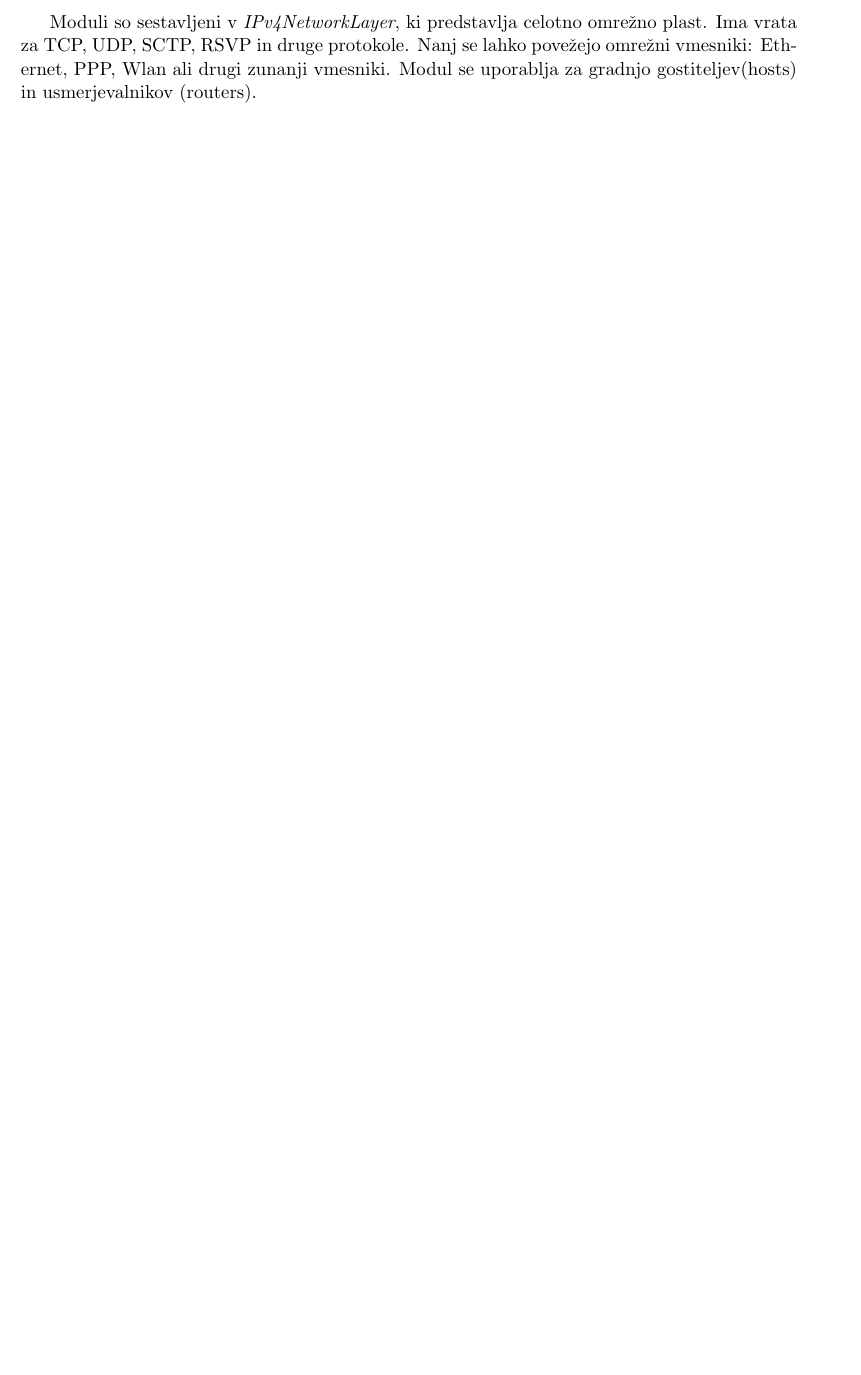
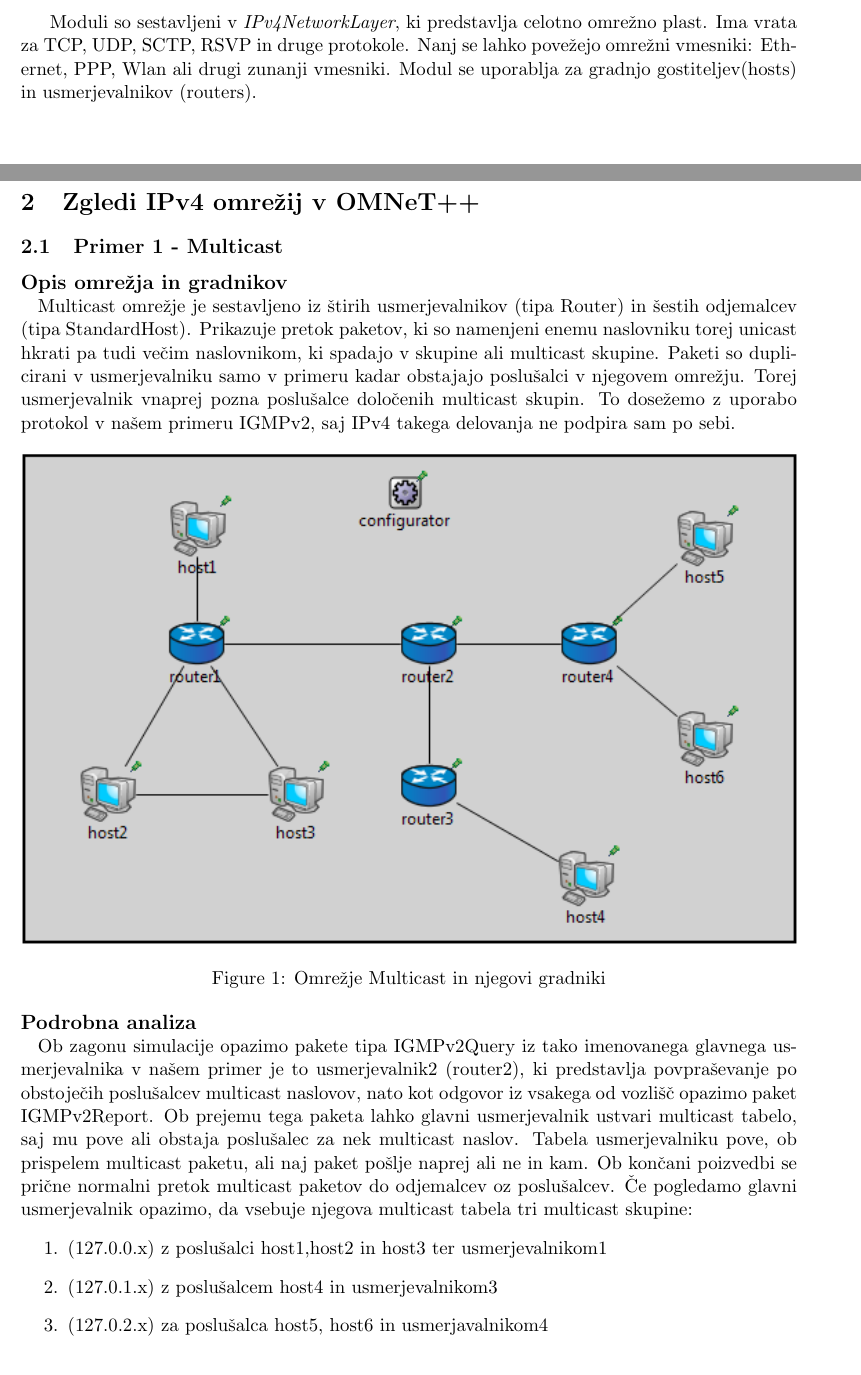
Before and after one commit to mrWhoop/mroSeminar2, a LaTeX document (tcp.tex): part of the page before the commit and two parts of pages 1 and 2 of 4 after it, the two joined at a grey line, cut so that both start at the same text, the shorter picture padded with empty space. Compiled offline with pdfLaTeX.

Commit message:
dodani zgledi in analiza 3-eh omrezij iz inet

```diff
--- a/tcp.tex
+++ b/tcp.tex
@@ -25,4 +25,34 @@
 		\item\textit{IGMPv2}: Modul generira in procesira multicast sporočila o članstvu odjemalcev v multicast skupine. Podatke posreduje usmerjevalnikom v omrežju. Ko se vmesnik gostitelja želi včlaniti v skupino, pošlje IGMP poročilo vmesniku multicast usmerjevalnika, ta ga obdela in posodobi tabelo naslovnikov multicast sporočil. Podoben postopek je ob izstopu gostitelja iz skupine.
 	\end{itemize}
 
+
 Moduli so sestavljeni v \textit{IPv4NetworkLayer}, ki predstavlja celotno omrežno plast. Ima vrata za TCP, UDP, SCTP, RSVP in druge protokole.  Nanj se lahko povežejo omrežni vmesniki: Ethernet, PPP, Wlan ali drugi zunanji vmesniki. Modul se uporablja za gradnjo gostiteljev(hosts) in usmerjevalnikov (routers).
+\pagebreak
+\setlength{\parindent}{0pt}
+\section{Zgledi IPv4 omrežij v OMNeT++}
+\subsection{Primer 1 - Multicast}
+
+\large \bf Opis omrežja in gradnikov\par
+\normalfont \normalsize
+\setlength{\parindent}{10pt}
+Multicast omrežje je sestavljeno iz štirih usmerjevalnikov (tipa Router) in šestih odjemalcev (tipa StandardHost). Prikazuje pretok paketov, ki so namenjeni enemu naslovniku torej unicast hkrati pa tudi večim naslovnikom, ki spadajo v skupine ali multicast skupine. Paketi so duplicirani v usmerjevalniku samo v primeru kadar obstajajo poslušalci v njegovem omrežju. Torej usmerjevalnik vnaprej pozna poslušalce določenih multicast skupin. To dosežemo z uporabo protokol v našem primeru IGMPv2, saj IPv4 takega delovanja ne podpira sam po sebi.
+\begin{figure}[h]
+	\centering
+	\includegraphics[width=\textwidth]{Multicast.png}
+	\caption{Omrežje Multicast in njegovi gradniki}
+	\label{Multicast}
+\end{figure}\par
+\setlength{\parindent}{0pt}
+\large\bf Podrobna analiza\par
+\normalfont \normalsize
+\setlength{\parindent}{10pt}
+Ob zagonu simulacije opazimo pakete tipa IGMPv2Query iz tako imenovanega glavnega usmerjevalnika v našem primer je to usmerjevalnik2 (router2), ki predstavlja povpraševanje po obstoječih poslušalcev multicast naslovov, nato kot odgovor iz vsakega od vozlišč opazimo paket IGMPv2Report. Ob prejemu tega paketa lahko glavni usmerjevalnik ustvari multicast tabelo, saj mu pove ali obstaja poslušalec za nek multicast naslov. Tabela usmerjevalniku pove, ob prispelem multicast paketu, ali naj paket pošlje naprej ali ne in kam. Ob končani poizvedbi se prične normalni pretok multicast paketov do odjemalcev oz poslušalcev. Če pogledamo glavni usmerjevalnik opazimo, da vsebuje njegova multicast tabela tri multicast skupine:
+\begin{enumerate}
+	\item (127.0.0.x) z poslušalci host1,host2 in host3 ter usmerjevalnikom1
+	\item (127.0.1.x) z poslušalcem host4 in usmerjevalnikom3
+	\item (127.0.2.x) za poslušalca host5, host6 in usmerjavalnikom4
+\end{enumerate}
+\subsection{Primer 2 - Flatnet}\par
+\large \bf Opis omrežja in gradnikov\par
+\normalfont \normalsize
+Omrežje je sestavljeno iz enega strežnika, 57 usmerjevalnikov in dva odjemalca. Namen tega omrežja je prikazati avtomatsko sestavo routing tabele in dodeljevanje IP naslovov, hkrati pa tudi prikaže proces three-way handshake-a med odjemalcem in strežnikom za prenos podatkov.Omrežje ima dve vrsti povezovanja in to sta preko Ethernet kabla in optike. Zaradi velike količine usmerjevalnikov bomo omrežje ponazorili z spodnjo sliko.
```
Also changed, not shown: BulkTransfer.png (added), FlatNet.png (added), Multicast.png (added), tcp.tex (32 more changed lines), 1 other file.
